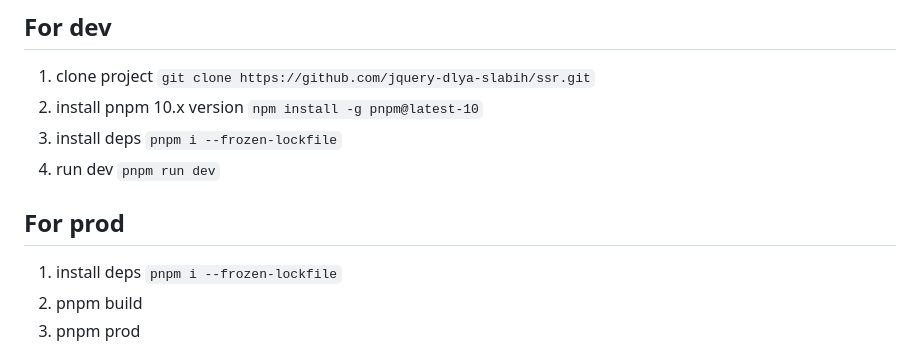
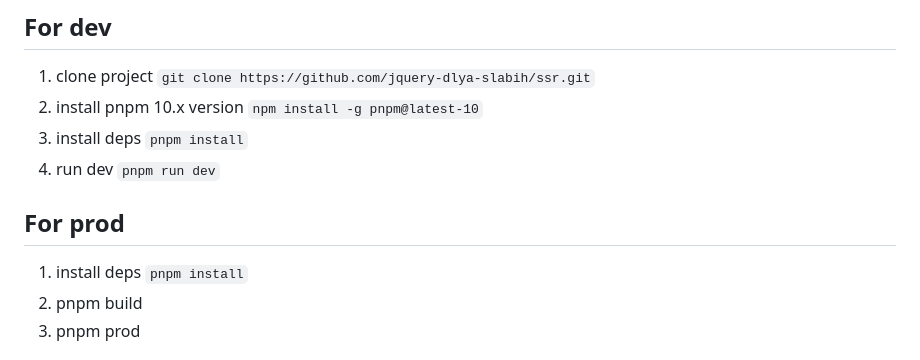
Before and after one commit to jquery-dlya-slabih/vite-react-ssr, a Markdown page: README.md, the part around the change. Drawn GitHub-style.

Commit message:
- fix readme

```diff
--- a/README.md
+++ b/README.md
@@ -6,12 +6,12 @@ Server side rendering template
 
 1. clone project `git clone https://github.com/jquery-dlya-slabih/ssr.git`
 2. install pnpm 10.x version `npm install -g pnpm@latest-10`
-3. install deps `pnpm i --frozen-lockfile`
+3. install deps `pnpm install`
 4. run dev `pnpm run dev`
 
 ## For prod
 
-1. install deps `pnpm i --frozen-lockfile`
+1. install deps `pnpm install`
 2. pnpm build
 3. pnpm prod
 
```
